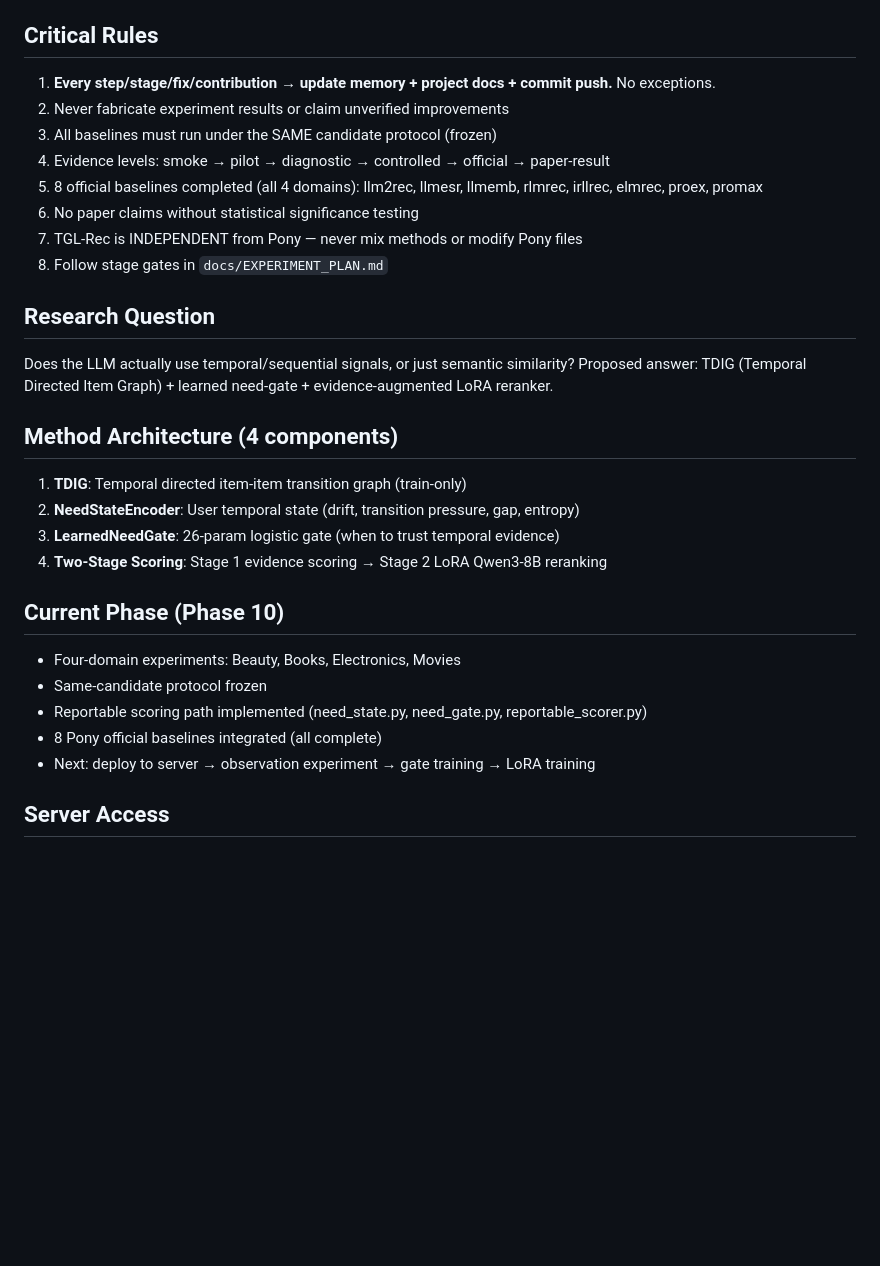
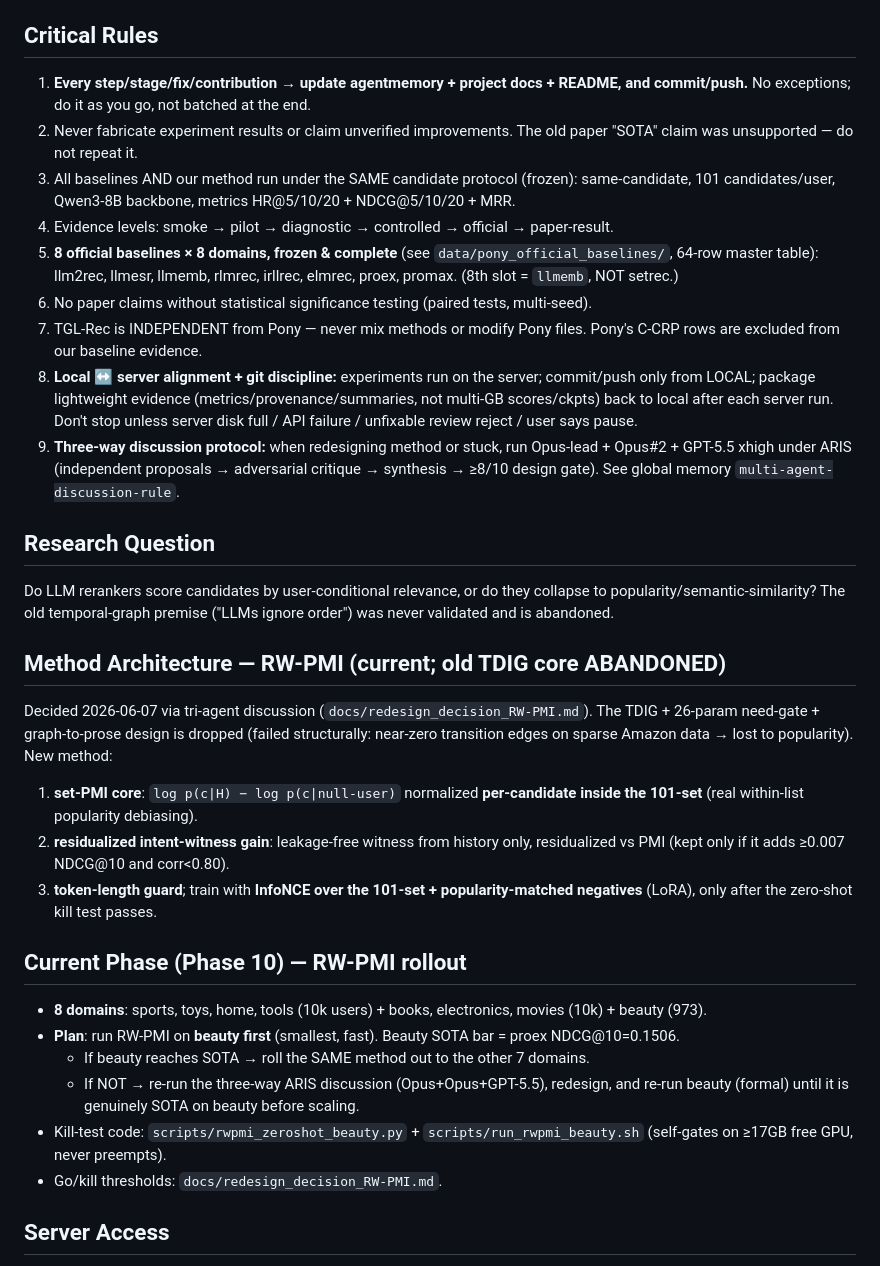
Before and after one commit to appleweiping/TGL-Rec, a Markdown page: CLAUDE.md, the part around the change. GitHub-like rendering; blank space fills up the shorter version.

Commit message:
Update CLAUDE.md: RW-PMI method, 8-domain setting, execution discipline
- Replace abandoned TDIG architecture with current RW-PMI design (set-PMI
  core + residualized intent-witness, InfoNCE/popularity-matched negatives).
- Correct setting to 8 domains x 8 official baselines (llmemb is 8th slot,
  not setrec); point to data/pony_official_baselines/ master table.
- Add discipline rules: local<->server alignment, package lightweight
  evidence to local, push from local only, experiments on server, don't
  stop unless disk/API blocked, periodic memory+docs+README updates.
- Add the beauty-first -> roll-to-7-domains plan, and the re-discuss-then-
  rerun-until-SOTA loop; add the three-way ARIS discussion protocol.

Co-Authored-By: Claude Opus 4.8 (1M context) <noreply@anthropic.com>

```diff
--- a/CLAUDE.md
+++ b/CLAUDE.md
@@ -20,31 +20,34 @@ You are working on TGL-Rec: Temporal Graph-to-Language Retrieval for Need-Aware
 - Tests: `tests/unit/` + `tests/smoke/` + `tests/test_reportable_modules.py`
 
 ## Critical Rules
-1. **Every step/stage/fix/contribution → update memory + project docs + commit push.** No exceptions.
-2. Never fabricate experiment results or claim unverified improvements
-3. All baselines must run under the SAME candidate protocol (frozen)
-4. Evidence levels: smoke → pilot → diagnostic → controlled → official → paper-result
-5. 8 official baselines completed (all 4 domains): llm2rec, llmesr, llmemb, rlmrec, irllrec, elmrec, proex, promax
-6. No paper claims without statistical significance testing
-7. TGL-Rec is INDEPENDENT from Pony — never mix methods or modify Pony files
-8. Follow stage gates in `docs/EXPERIMENT_PLAN.md`
+1. **Every step/stage/fix/contribution → update agentmemory + project docs + README, and commit/push.** No exceptions; do it as you go, not batched at the end.
+2. Never fabricate experiment results or claim unverified improvements. The old paper "SOTA" claim was unsupported — do not repeat it.
+3. All baselines AND our method run under the SAME candidate protocol (frozen): same-candidate, 101 candidates/user, Qwen3-8B backbone, metrics HR@5/10/20 + NDCG@5/10/20 + MRR.
+4. Evidence levels: smoke → pilot → diagnostic → controlled → official → paper-result.
+5. **8 official baselines × 8 domains, frozen & complete** (see `data/pony_official_baselines/`, 64-row master table): llm2rec, llmesr, llmemb, rlmrec, irllrec, elmrec, proex, promax. (8th slot = `llmemb`, NOT setrec.)
+6. No paper claims without statistical significance testing (paired tests, multi-seed).
+7. TGL-Rec is INDEPENDENT from Pony — never mix methods or modify Pony files. Pony's C-CRP rows are excluded from our baseline evidence.
+8. **Local ↔ server alignment + git discipline:** experiments run on the server; commit/push only from LOCAL; package lightweight evidence (metrics/provenance/summaries, not multi-GB scores/ckpts) back to local after each server run. Don't stop unless server disk full / API failure / unfixable review reject / user says pause.
+9. **Three-way discussion protocol:** when redesigning method or stuck, run Opus-lead + Opus#2 + GPT-5.5 xhigh under ARIS (independent proposals → adversarial critique → synthesis → ≥8/10 design gate). See global memory `multi-agent-discussion-rule`.
 
 ## Research Question
-Does the LLM actually use temporal/sequential signals, or just semantic similarity?
-Proposed answer: TDIG (Temporal Directed Item Graph) + learned need-gate + evidence-augmented LoRA reranker.
+Do LLM rerankers score candidates by user-conditional relevance, or do they collapse to popularity/semantic-similarity? The old temporal-graph premise ("LLMs ignore order") was never validated and is abandoned.
 
-## Method Architecture (4 components)
-1. **TDIG**: Temporal directed item-item transition graph (train-only)
-2. **NeedStateEncoder**: User temporal state (drift, transition pressure, gap, entropy)
-3. **LearnedNeedGate**: 26-param logistic gate (when to trust temporal evidence)
-4. **Two-Stage Scoring**: Stage 1 evidence scoring → Stage 2 LoRA Qwen3-8B reranking
+## Method Architecture — RW-PMI (current; old TDIG core ABANDONED)
+Decided 2026-06-07 via tri-agent discussion (`docs/redesign_decision_RW-PMI.md`). The TDIG +
+26-param need-gate + graph-to-prose design is dropped (failed structurally: near-zero transition
+edges on sparse Amazon data → lost to popularity). New method:
+1. **set-PMI core**: `log p(c|H) − log p(c|null-user)` normalized **per-candidate inside the 101-set** (real within-list popularity debiasing).
+2. **residualized intent-witness gain**: leakage-free witness from history only, residualized vs PMI (kept only if it adds ≥0.007 NDCG@10 and corr<0.80).
+3. **token-length guard**; train with **InfoNCE over the 101-set + popularity-matched negatives** (LoRA), only after the zero-shot kill test passes.
 
-## Current Phase (Phase 10)
-- Four-domain experiments: Beauty, Books, Electronics, Movies
-- Same-candidate protocol frozen
-- Reportable scoring path implemented (need_state.py, need_gate.py, reportable_scorer.py)
-- 8 Pony official baselines integrated (all complete)
-- Next: deploy to server → observation experiment → gate training → LoRA training
+## Current Phase (Phase 10) — RW-PMI rollout
+- **8 domains**: sports, toys, home, tools (10k users) + books, electronics, movies (10k) + beauty (973).
+- **Plan**: run RW-PMI on **beauty first** (smallest, fast). Beauty SOTA bar = proex NDCG@10=0.1506.
+  - If beauty reaches SOTA → roll the SAME method out to the other 7 domains.
+  - If NOT → re-run the three-way ARIS discussion (Opus+Opus+GPT-5.5), redesign, and re-run beauty (formal) until it is genuinely SOTA on beauty before scaling.
+- Kill-test code: `scripts/rwpmi_zeroshot_beauty.py` + `scripts/run_rwpmi_beauty.sh` (self-gates on ≥17GB free GPU, never preempts).
+- Go/kill thresholds: `docs/redesign_decision_RW-PMI.md`.
 
 ## Server Access
 
```
